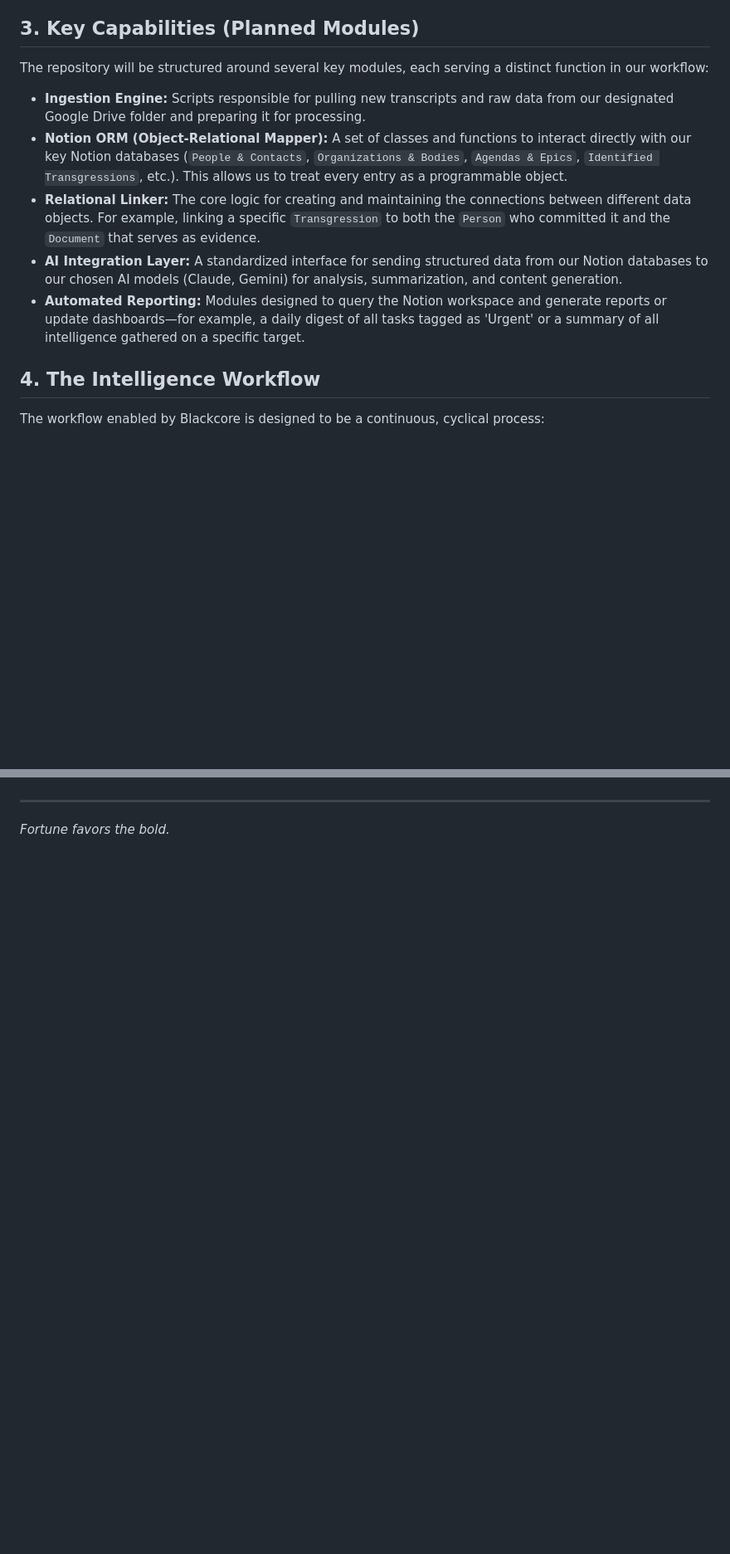
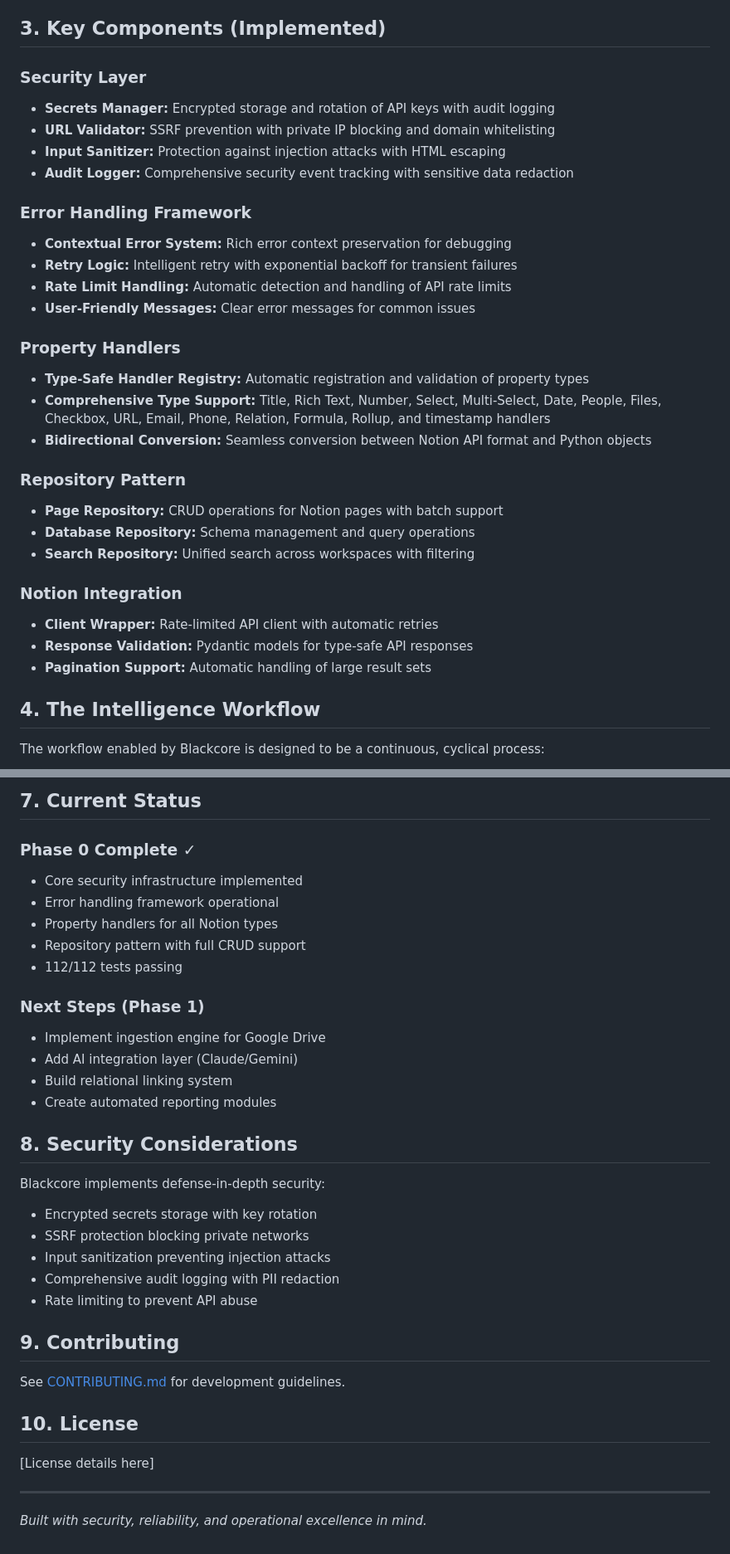
Before and after one commit to rickhallett/blackcore, a Markdown page: README.md, 2 parts joined by grey strips. Shown at 83% size. Rendered like a GitHub page; blank space fills up the shorter version.

```diff
--- a/README.md
+++ b/README.md
@@ -18,15 +18,34 @@ This codebase is built to:
 *   **Create Connections:** Programmatically build and maintain the relationships between people, organizations, places, events, and transgressions, revealing patterns and opportunities that might otherwise be missed.
 *   **Maintain Operational Rhythm:** Provide the tools to ensure our strategic actions are perfectly synchronized with our intelligence-gathering efforts.
 
-## 3. Key Capabilities (Planned Modules)
+## 3. Key Components (Implemented)
 
-The repository will be structured around several key modules, each serving a distinct function in our workflow:
+### Security Layer
+*   **Secrets Manager:** Encrypted storage and rotation of API keys with audit logging
+*   **URL Validator:** SSRF prevention with private IP blocking and domain whitelisting
+*   **Input Sanitizer:** Protection against injection attacks with HTML escaping
+*   **Audit Logger:** Comprehensive security event tracking with sensitive data redaction
 
-*   **Ingestion Engine:** Scripts responsible for pulling new transcripts and raw data from our designated Google Drive folder and preparing it for processing.
-*   **Notion ORM (Object-Relational Mapper):** A set of classes and functions to interact directly with our key Notion databases (`People & Contacts`, `Organizations & Bodies`, `Agendas & Epics`, `Identified Transgressions`, etc.). This allows us to treat every entry as a programmable object.
-*   **Relational Linker:** The core logic for creating and maintaining the connections between different data objects. For example, linking a specific `Transgression` to both the `Person` who committed it and the `Document` that serves as evidence.
-*   **AI Integration Layer:** A standardized interface for sending structured data from our Notion databases to our chosen AI models (Claude, Gemini) for analysis, summarization, and content generation.
-*   **Automated Reporting:** Modules designed to query the Notion workspace and generate reports or update dashboards—for example, a daily digest of all tasks tagged as 'Urgent' or a summary of all intelligence gathered on a specific target.
+### Error Handling Framework
+*   **Contextual Error System:** Rich error context preservation for debugging
+*   **Retry Logic:** Intelligent retry with exponential backoff for transient failures
+*   **Rate Limit Handling:** Automatic detection and handling of API rate limits
+*   **User-Friendly Messages:** Clear error messages for common issues
+
+### Property Handlers
+*   **Type-Safe Handler Registry:** Automatic registration and validation of property types
+*   **Comprehensive Type Support:** Title, Rich Text, Number, Select, Multi-Select, Date, People, Files, Checkbox, URL, Email, Phone, Relation, Formula, Rollup, and timestamp handlers
+*   **Bidirectional Conversion:** Seamless conversion between Notion API format and Python objects
+
+### Repository Pattern
+*   **Page Repository:** CRUD operations for Notion pages with batch support
+*   **Database Repository:** Schema management and query operations
+*   **Search Repository:** Unified search across workspaces with filtering
+
+### Notion Integration
+*   **Client Wrapper:** Rate-limited API client with automatic retries
+*   **Response Validation:** Pydantic models for type-safe API responses
+*   **Pagination Support:** Automatic handling of large result sets
 
 ## 4. The Intelligence Workflow
 
@@ -45,3 +130,34 @@ Actively under development. The foundation is being laid for a formidable operat
+## 7. Current Status
+
+### Phase 0 Complete ✓
+- Core security infrastructure implemented
+- Error handling framework operational
+- Property handlers for all Notion types
+- Repository pattern with full CRUD support
+- 112/112 tests passing
+
+### Next Steps (Phase 1)
+- Implement ingestion engine for Google Drive
+- Add AI integration layer (Claude/Gemini)
+- Build relational linking system
+- Create automated reporting modules
+
+## 8. Security Considerations
+
+Blackcore implements defense-in-depth security:
+- Encrypted secrets storage with key rotation
+- SSRF protection blocking private networks
+- Input sanitization preventing injection attacks
+- Comprehensive audit logging with PII redaction
+- Rate limiting to prevent API abuse
+
+## 9. Contributing
+
+See [CONTRIBUTING.md](CONTRIBUTING.md) for development guidelines.
+
+## 10. License
+
+[License details here]
 
 ---
-*Fortune favors the bold.*
+*Built with security, reliability, and operational excellence in mind.*
```
Also changed, not shown: other parts of README.md (+71 -5 lines).
